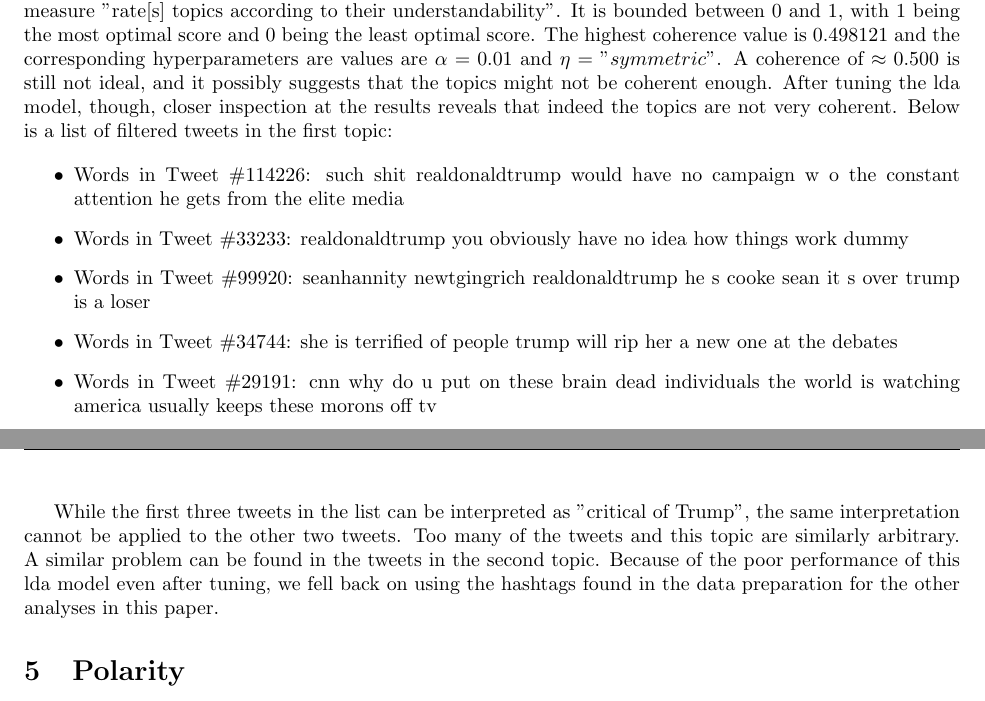
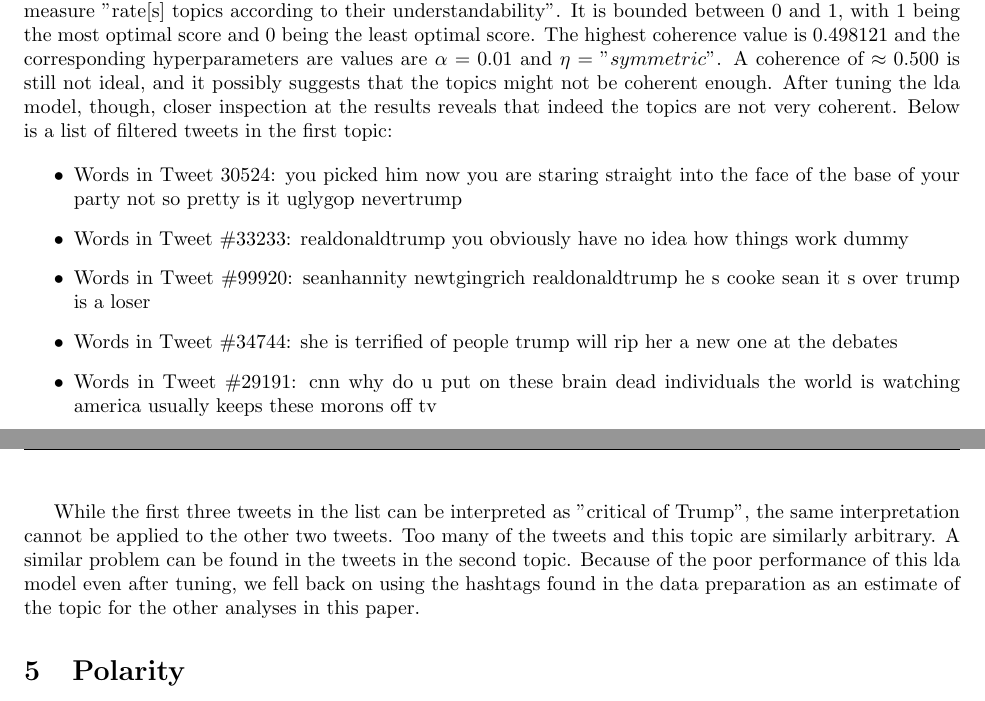
Before and after one commit to bellicapelli0/FDSAssignement1, a LaTeX problem sheet (report/fds_assignment_1_report.tex): two parts of pages 3 and 4 of 5, joined at a grey line, cut so that both start at the same text. Compiled offline with pdfLaTeX.

Commit message:
Edited Topic Modelling section

```diff
--- a/report/fds_assignment_1_report.tex
+++ b/report/fds_assignment_1_report.tex
@@ -299,9 +299,8 @@
 
 
   \begin{itemize}
-    \item Words in Tweet \#114226: such shit realdonaldtrump would have
-      no campaign w o the constant attention he gets from the elite
-      media
+    \item Words in Tweet #30524: you picked him now you are staring
+      straight into the face of the base of your party not so pretty is it uglygop nevertrump
     \item Words in Tweet \#33233:  realdonaldtrump you obviously have
       no idea how things work dummy
     \item Words in Tweet \#99920:  seanhannity newtgingrich
@@ -317,7 +316,8 @@
   similarly arbitrary. A similar problem can be found in
   the tweets in the second topic. Because of the poor performance of
   this lda model even after tuning, we fell back on using the hashtags
-  found in the data preparation for the other analyses in this paper.
+  found in the data preparation as an estimate of the topic for the
+  other analyses in this paper.
 
   %\begin{itemize}
   %  \item Words in Tweet \#105854: thx to the hillarists i know now i m
```
